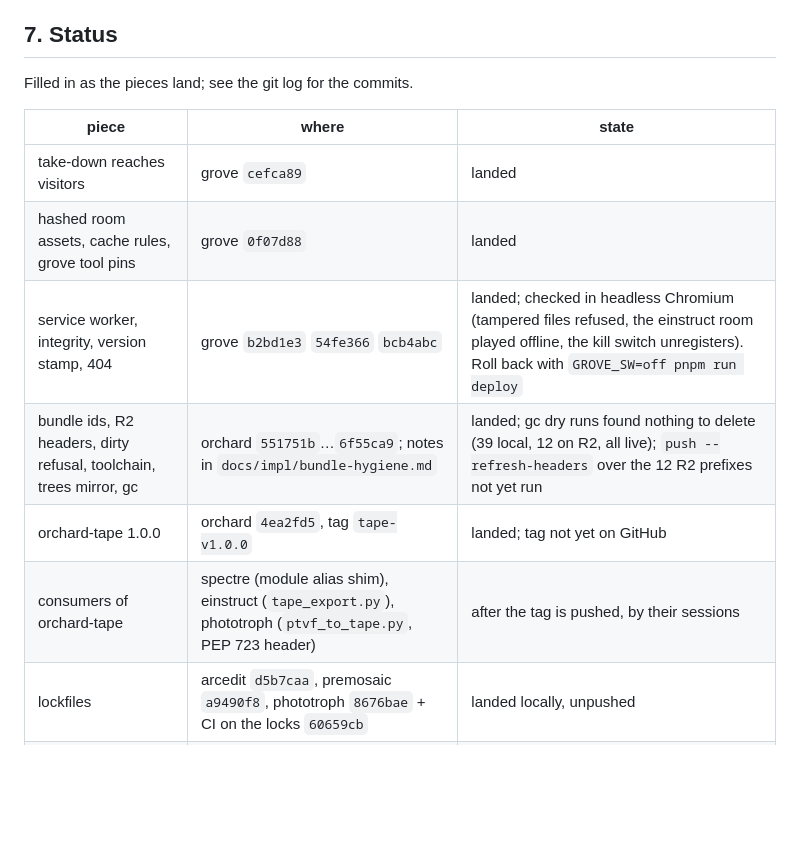
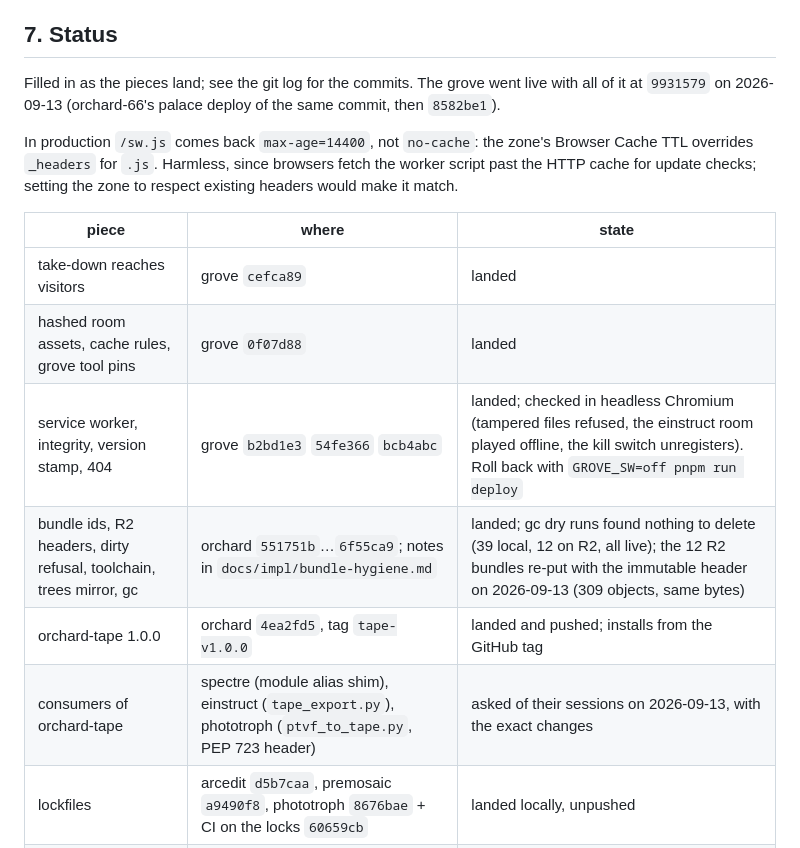
Before and after one commit to weichseltree/orchard, a Markdown page: docs/specs/PACKAGES.md, the part around the change. Rendered like a GitHub page; blank space fills up the shorter version.

Commit message:
PACKAGES.md: the tag is pushed, the R2 headers refreshed, the grove live with the pass
Co-Authored-By: Claude Opus 5 (1M context) <noreply@anthropic.com>

```diff
--- a/docs/specs/PACKAGES.md
+++ b/docs/specs/PACKAGES.md
@@ -156,16 +156,23 @@ A bundle's id is the first 16 hex of the sha256 of its `bundle.json`
 
 ## 7. Status
 
-Filled in as the pieces land; see the git log for the commits.
+Filled in as the pieces land; see the git log for the commits. The grove went
+live with all of it at `9931579` on 2026-09-13 (orchard-66's palace deploy of
+the same commit, then `8582be1`).
+
+In production `/sw.js` comes back `max-age=14400`, not `no-cache`: the zone's
+Browser Cache TTL overrides `_headers` for `.js`. Harmless, since browsers fetch
+the worker script past the HTTP cache for update checks; setting the zone to
+respect existing headers would make it match.
 
 | piece | where | state |
 |---|---|---|
 | take-down reaches visitors | grove `cefca89` | landed |
 | hashed room assets, cache rules, grove tool pins | grove `0f07d88` | landed |
 | service worker, integrity, version stamp, 404 | grove `b2bd1e3` `54fe366` `bcb4abc` | landed; checked in headless Chromium (tampered files refused, the einstruct room played offline, the kill switch unregisters). Roll back with `GROVE_SW=off pnpm run deploy` |
-| bundle ids, R2 headers, dirty refusal, toolchain, trees mirror, gc | orchard `551751b`…`6f55ca9`; notes in `docs/impl/bundle-hygiene.md` | landed; gc dry runs found nothing to delete (39 local, 12 on R2, all live); `push --refresh-headers` over the 12 R2 prefixes not yet run |
-| orchard-tape 1.0.0 | orchard `4ea2fd5`, tag `tape-v1.0.0` | landed; tag not yet on GitHub |
-| consumers of orchard-tape | spectre (module alias shim), einstruct (`tape_export.py`), phototroph (`ptvf_to_tape.py`, PEP 723 header) | after the tag is pushed, by their sessions |
+| bundle ids, R2 headers, dirty refusal, toolchain, trees mirror, gc | orchard `551751b`…`6f55ca9`; notes in `docs/impl/bundle-hygiene.md` | landed; gc dry runs found nothing to delete (39 local, 12 on R2, all live); the 12 R2 bundles re-put with the immutable header on 2026-09-13 (309 objects, same bytes) |
+| orchard-tape 1.0.0 | orchard `4ea2fd5`, tag `tape-v1.0.0` | landed and pushed; installs from the GitHub tag |
+| consumers of orchard-tape | spectre (module alias shim), einstruct (`tape_export.py`), phototroph (`ptvf_to_tape.py`, PEP 723 header) | asked of their sessions on 2026-09-13, with the exact changes |
 | lockfiles | arcedit `d5b7caa`, premosaic `a9490f8`, phototroph `8676bae` + CI on the locks `60659cb` | landed locally, unpushed |
 | lockfiles / Node pins | event-atoms `83f8c1a` (a pinned freeze), autora `5ca39d0`, ftlchess `f0cf39f` | landed locally, unpushed |
 
```
